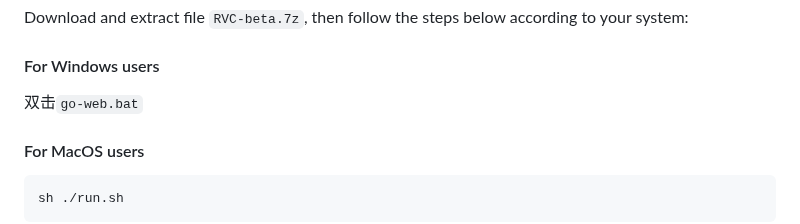
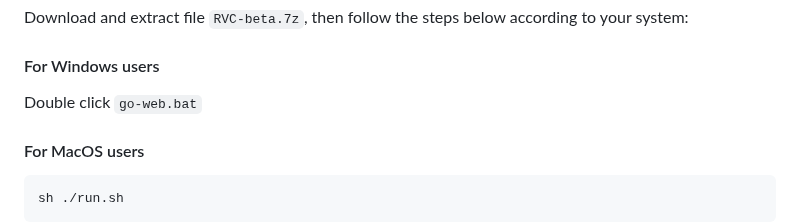
Before and after one commit to RVC-Project/Retrieval-based-Voice-Conversion-WebUI, a Markdown page: docs/en/README.en.md, the part around the change. Rendered like a GitHub page.

Commit message:
Translate Chinese text in English README (#2172)

````diff
--- a/docs/en/README.en.md
+++ b/docs/en/README.en.md
@@ -188,7 +188,7 @@ python infer-web.py
 ### Use the integration package
 Download and extract file `RVC-beta.7z`, then follow the steps below according to your system:
 #### For Windows users
-双击`go-web.bat`
+Double click `go-web.bat`
 #### For MacOS users
 ```bash
 sh ./run.sh
````
